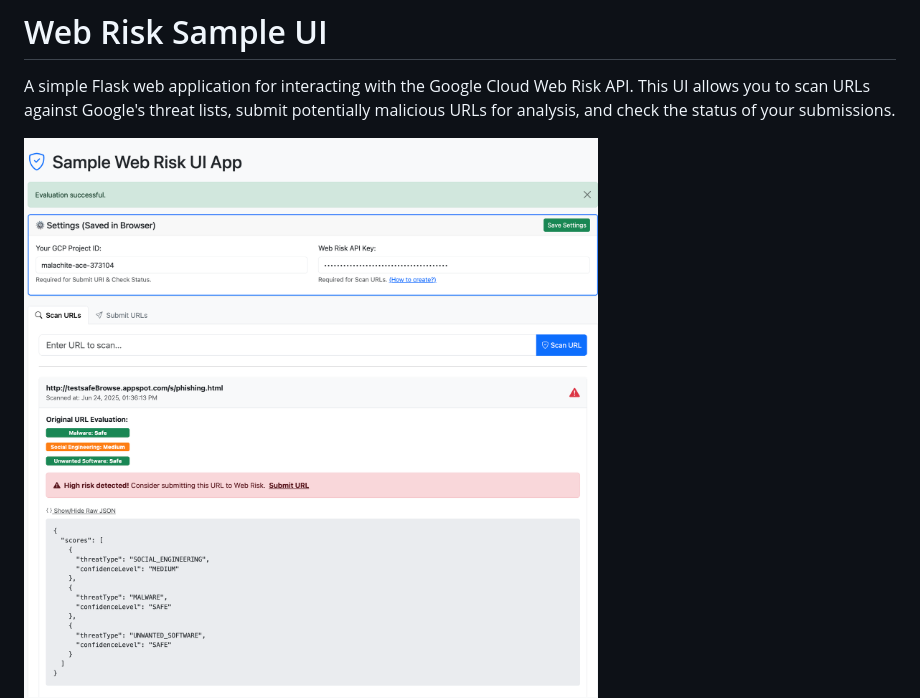
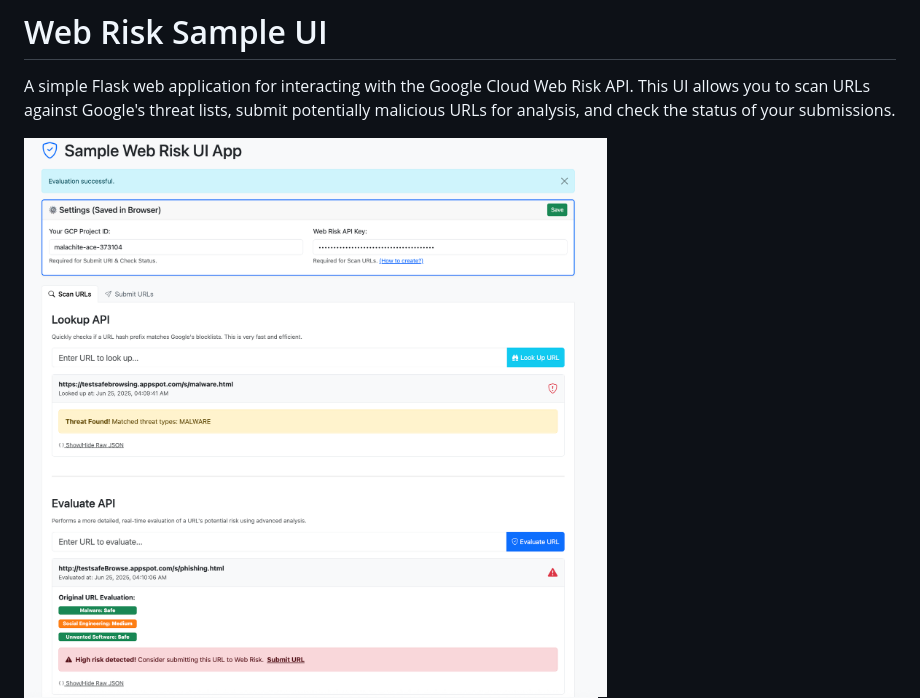
Before and after one commit to acidack/webriskui, a Markdown page: README.md, the part around the change. Drawn GitHub-style.

```diff
--- a/README.md
+++ b/README.md
@@ -2,7 +2,7 @@
 
 A simple Flask web application for interacting with the Google Cloud Web Risk API. This UI allows you to scan URLs against Google's threat lists, submit potentially malicious URLs for analysis, and check the status of your submissions.
 
-![Web Risk UI Screenshot](/screen2.png)
+![Web Risk UI Screenshot](/screen3.png)
 ![Web Risk UI Screenshot](/screen1.png)
 
 ## Features
```
